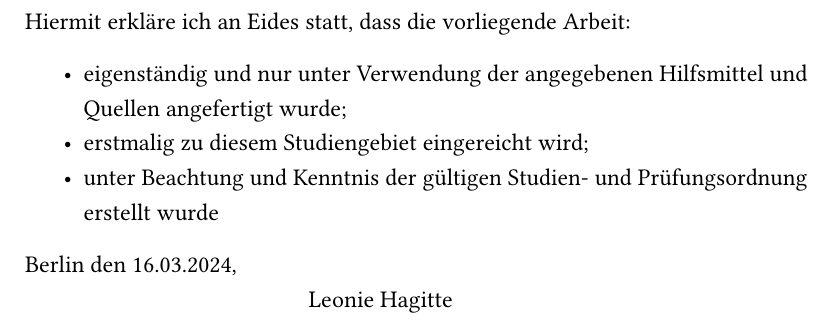
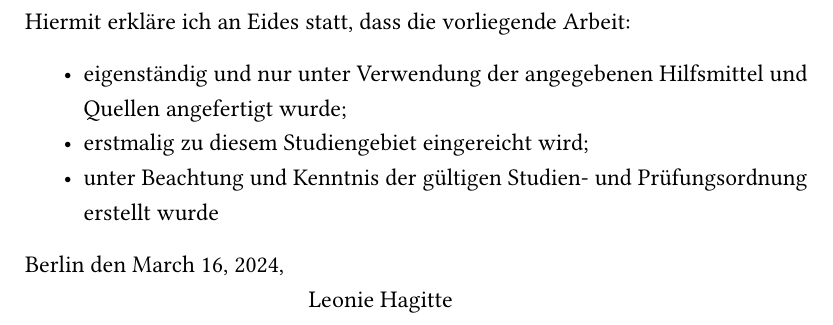
Before and after one commit to LeonieHagitte/Thesis, a LaTeX document (structure/eidesstattliche_erklärung.tex): part of the page, cut so that both start at the same text. Compiled offline with pdfLaTeX.

Commit message:
Update eidesstattliche_erklärung.tex

```diff
--- a/structure/eidesstattliche_erklärung.tex
+++ b/structure/eidesstattliche_erklärung.tex
@@ -3,6 +3,8 @@
 \usepackage{setspace}
 \setstretch{1.2}
 \usepackage{amssymb,amsmath}
+\usepackage{datenumber}
+\setdatenumber{\year}{\month}{\day}
 \usepackage{ifxetex,ifluatex}
 \usepackage{fixltx2e} % provides \textsubscript
 \ifnum 0\ifxetex 1\fi\ifluatex 1\fi=0 % if pdftex
@@ -99,7 +101,7 @@ Hiermit erkläre ich an Eides statt, dass die vorliegende Arbeit:
   Prüfungsordnung erstellt wurde
 \end{itemize}
 
-Berlin den 16.03.2024,\\
+Berlin den \datedate ,\\
 \hspace*{5cm}Leonie Hagitte
 
 \end{document}
```
